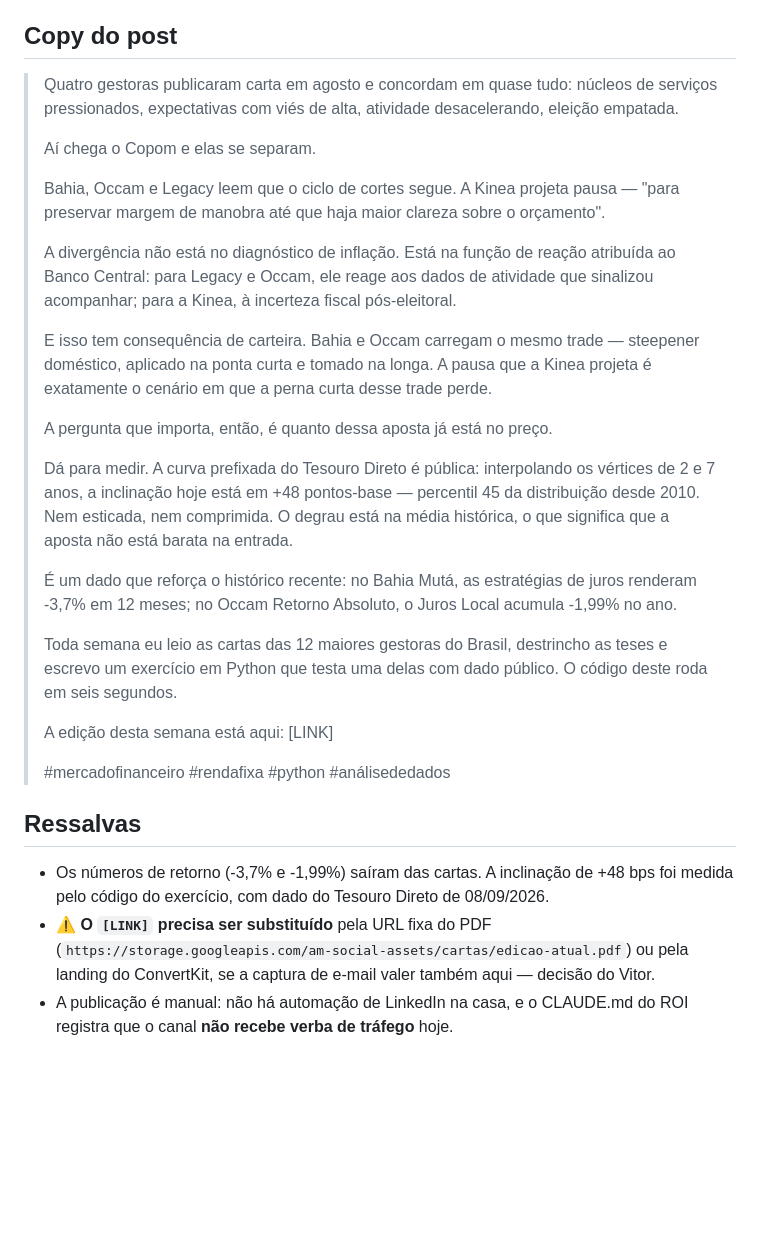
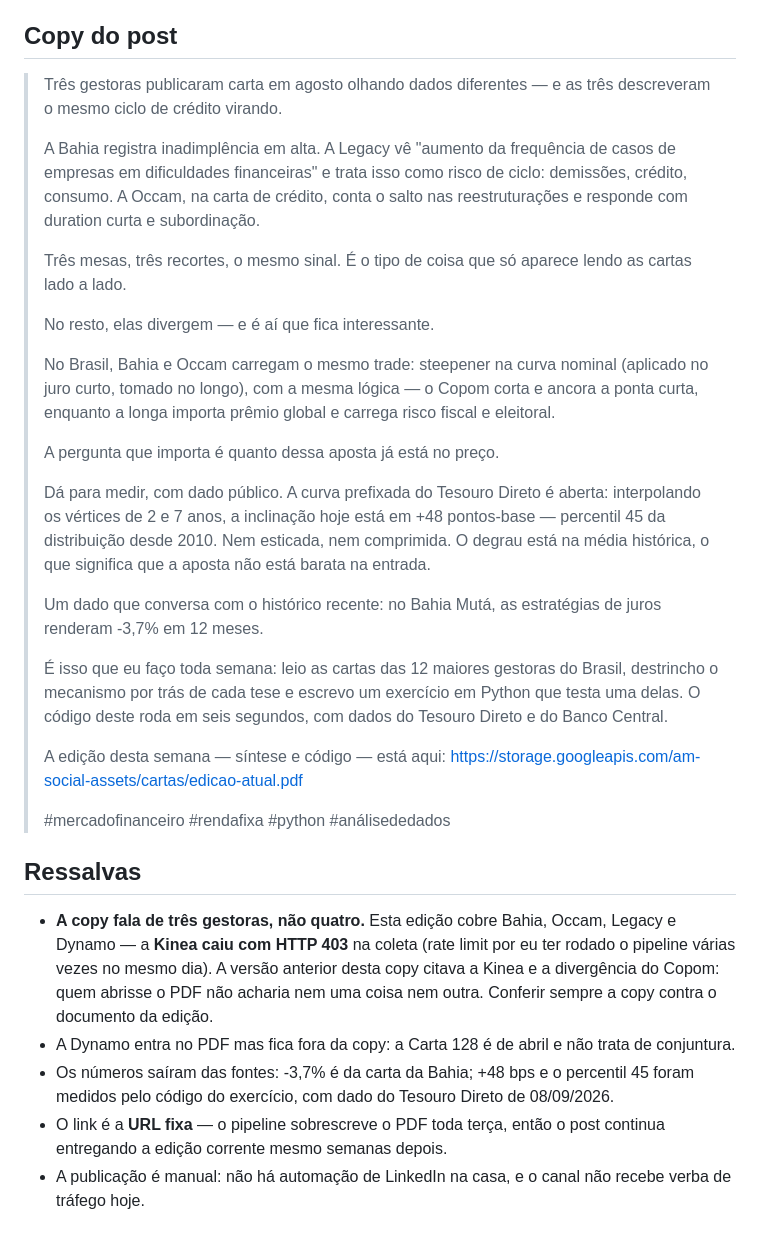
Before and after one commit to vitorwilher/cartas-de-gestoras, a Markdown page: divulgacao/linkedin.md, the part around the change. Rendered like a GitHub page; blank space fills up the shorter version.

Commit message:
fix: copy do LinkedIn falava de gestora que não está na edição
A versão anterior abria com "quatro gestoras" e girava em torno da divergência
do Copom entre Bahia/Occam/Legacy e Kinea. Só que a Kinea NÃO está nesta edição —
caiu com 403 por rate limit na coleta, e não aparece uma única vez no PDF. Quem
clicasse no link não acharia a história que a copy prometia.

Reescrita sobre o que o documento efetivamente traz: o ciclo de crédito virando,
visto por três mesas com recortes diferentes (inadimplência na Bahia,
recuperações judiciais na Legacy, reestruturações na Occam crédito). É um achado
melhor que o anterior, e é genuinamente do tipo que só aparece lendo as cartas
lado a lado.

O [LINK] foi preenchido com a URL fixa do GCS, que já está no ar.

Co-Authored-By: Claude Opus 5 <noreply@anthropic.com>

```diff
--- a/divulgacao/linkedin.md
+++ b/divulgacao/linkedin.md
@@ -19,51 +19,58 @@ link vai direto no texto.
 
 ## Copy do post
 
-> Quatro gestoras publicaram carta em agosto e concordam em quase tudo: núcleos de
-> serviços pressionados, expectativas com viés de alta, atividade desacelerando,
-> eleição empatada.
+> Três gestoras publicaram carta em agosto olhando dados diferentes — e as três
+> descreveram o mesmo ciclo de crédito virando.
 >
-> Aí chega o Copom e elas se separam.
+> A Bahia registra inadimplência em alta. A Legacy vê "aumento da frequência de
+> casos de empresas em dificuldades financeiras" e trata isso como risco de ciclo:
+> demissões, crédito, consumo. A Occam, na carta de crédito, conta o salto nas
+> reestruturações e responde com duration curta e subordinação.
 >
-> Bahia, Occam e Legacy leem que o ciclo de cortes segue. A Kinea projeta pausa —
-> "para preservar margem de manobra até que haja maior clareza sobre o orçamento".
+> Três mesas, três recortes, o mesmo sinal. É o tipo de coisa que só aparece
+> lendo as cartas lado a lado.
 >
-> A divergência não está no diagnóstico de inflação. Está na função de reação
-> atribuída ao Banco Central: para Legacy e Occam, ele reage aos dados de
-> atividade que sinalizou acompanhar; para a Kinea, à incerteza fiscal
-> pós-eleitoral.
+> No resto, elas divergem — e é aí que fica interessante.
 >
-> E isso tem consequência de carteira. Bahia e Occam carregam o mesmo trade —
-> steepener doméstico, aplicado na ponta curta e tomado na longa. A pausa que a
-> Kinea projeta é exatamente o cenário em que a perna curta desse trade perde.
+> No Brasil, Bahia e Occam carregam o mesmo trade: steepener na curva nominal
+> (aplicado no juro curto, tomado no longo), com a mesma lógica — o Copom corta e
+> ancora a ponta curta, enquanto a longa importa prêmio global e carrega risco
+> fiscal e eleitoral.
 >
-> A pergunta que importa, então, é quanto dessa aposta já está no preço.
+> A pergunta que importa é quanto dessa aposta já está no preço.
 >
-> Dá para medir. A curva prefixada do Tesouro Direto é pública: interpolando os
-> vértices de 2 e 7 anos, a inclinação hoje está em +48 pontos-base — percentil 45
-> da distribuição desde 2010. Nem esticada, nem comprimida. O degrau está na média
-> histórica, o que significa que a aposta não está barata na entrada.
+> Dá para medir, com dado público. A curva prefixada do Tesouro Direto é aberta:
+> interpolando os vértices de 2 e 7 anos, a inclinação hoje está em +48
+> pontos-base — percentil 45 da distribuição desde 2010. Nem esticada, nem
+> comprimida. O degrau está na média histórica, o que significa que a aposta não
+> está barata na entrada.
 >
-> É um dado que reforça o histórico recente: no Bahia Mutá, as estratégias de
-> juros renderam -3,7% em 12 meses; no Occam Retorno Absoluto, o Juros Local
-> acumula -1,99% no ano.
+> Um dado que conversa com o histórico recente: no Bahia Mutá, as estratégias de
+> juros renderam -3,7% em 12 meses.
 >
-> Toda semana eu leio as cartas das 12 maiores gestoras do Brasil, destrincho as
-> teses e escrevo um exercício em Python que testa uma delas com dado público. O
-> código deste roda em seis segundos.
+> É isso que eu faço toda semana: leio as cartas das 12 maiores gestoras do
+> Brasil, destrincho o mecanismo por trás de cada tese e escrevo um exercício em
+> Python que testa uma delas. O código deste roda em seis segundos, com dados do
+> Tesouro Direto e do Banco Central.
 >
-> A edição desta semana está aqui: [LINK]
+> A edição desta semana — síntese e código — está aqui:
+> https://storage.googleapis.com/am-social-assets/cartas/edicao-atual.pdf
 >
 > #mercadofinanceiro #rendafixa #python #análisededados
 
 ## Ressalvas
 
-- Os números de retorno (-3,7% e -1,99%) saíram das cartas. A inclinação de
-  +48 bps foi medida pelo código do exercício, com dado do Tesouro Direto de
+- **A copy fala de três gestoras, não quatro.** Esta edição cobre Bahia, Occam,
+  Legacy e Dynamo — a **Kinea caiu com HTTP 403** na coleta (rate limit por eu ter
+  rodado o pipeline várias vezes no mesmo dia). A versão anterior desta copy
+  citava a Kinea e a divergência do Copom: quem abrisse o PDF não acharia nem uma
+  coisa nem outra. Conferir sempre a copy contra o documento da edição.
+- A Dynamo entra no PDF mas fica fora da copy: a Carta 128 é de abril e não trata
+  de conjuntura.
+- Os números saíram das fontes: -3,7% é da carta da Bahia; +48 bps e o percentil
+  45 foram medidos pelo código do exercício, com dado do Tesouro Direto de
   08/09/2026.
-- ⚠️ **O `[LINK]` precisa ser substituído** pela URL fixa do PDF
-  (`https://storage.googleapis.com/am-social-assets/cartas/edicao-atual.pdf`) ou
-  pela landing do ConvertKit, se a captura de e-mail valer também aqui — decisão
-  do Vitor.
-- A publicação é manual: não há automação de LinkedIn na casa, e o CLAUDE.md do
-  ROI registra que o canal **não recebe verba de tráfego** hoje.
+- O link é a **URL fixa** — o pipeline sobrescreve o PDF toda terça, então o post
+  continua entregando a edição corrente mesmo semanas depois.
+- A publicação é manual: não há automação de LinkedIn na casa, e o canal não
+  recebe verba de tráfego hoje.
```
